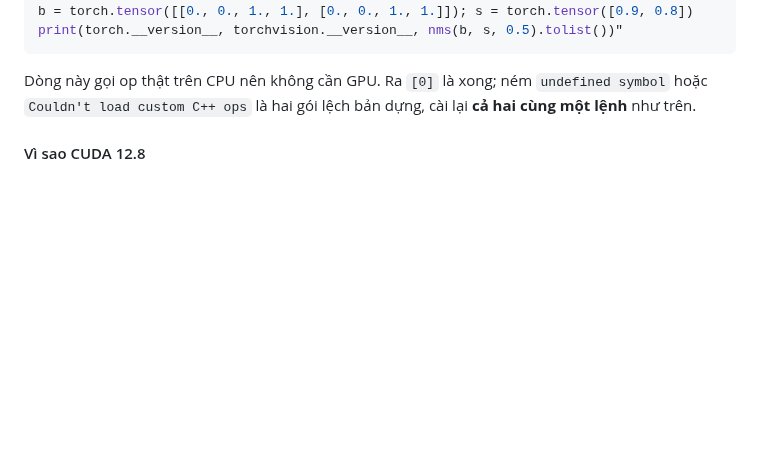
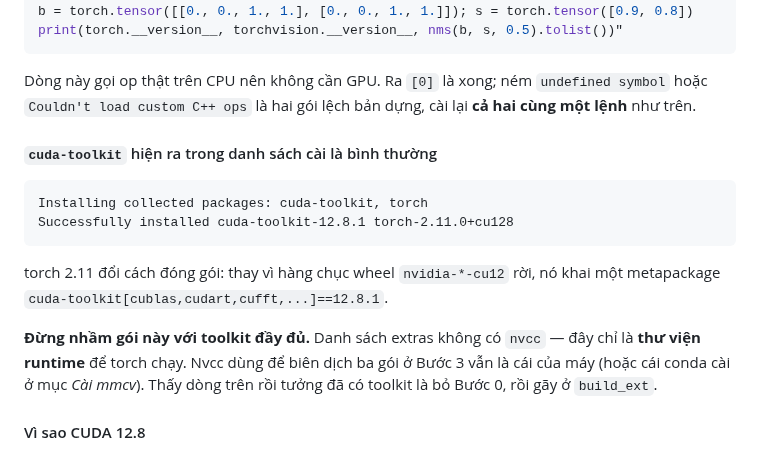
Before and after one commit to Baottq-dev/CofSeg, a Markdown page: benchmark/README.md, the part around the change. Drawn GitHub-style; blank space fills up the shorter version.

Commit message:
docs: the cuda-toolkit line pip prints is runtime libs, not nvcc
torch 2.11 declares one cuda-toolkit metapackage instead of the loose
nvidia-*-cu12 wheels, so installing torch now prints a line that reads as if
a CUDA toolkit just arrived. Its extras list has no nvcc: it is runtime
libraries for torch, nothing that compiles. Reading it the other way is a
reason to skip step 0 and then fail in build_ext.

````diff
--- a/benchmark/README.md
+++ b/benchmark/README.md
@@ -111,6 +111,21 @@ print(torch.__version__, torchvision.__version__, nms(b, s, 0.5).tolist())"
 Dòng này gọi op thật trên CPU nên không cần GPU. Ra `[0]` là xong; ném
 `undefined symbol` hoặc `Couldn't load custom C++ ops` là hai gói lệch bản dựng,
 cài lại **cả hai cùng một lệnh** như trên.
+
+#### `cuda-toolkit` hiện ra trong danh sách cài là bình thường
+
+```
+Installing collected packages: cuda-toolkit, torch
+Successfully installed cuda-toolkit-12.8.1 torch-2.11.0+cu128
+```
+
+torch 2.11 đổi cách đóng gói: thay vì hàng chục wheel `nvidia-*-cu12` rời, nó
+khai một metapackage `cuda-toolkit[cublas,cudart,cufft,...]==12.8.1`.
+
+**Đừng nhầm gói này với toolkit đầy đủ.** Danh sách extras không có `nvcc` —
+đây chỉ là **thư viện runtime** để torch chạy. Nvcc dùng để biên dịch ba gói ở
+Bước 3 vẫn là cái của máy (hoặc cái conda cài ở mục *Cài mmcv*). Thấy dòng trên
+rồi tưởng đã có toolkit là bỏ Bước 0, rồi gãy ở `build_ext`.
 
 #### Vì sao CUDA 12.8
 
````
